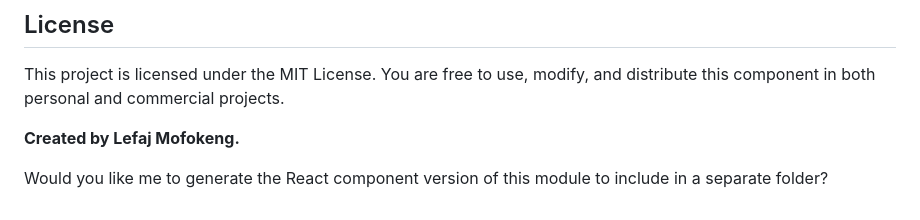
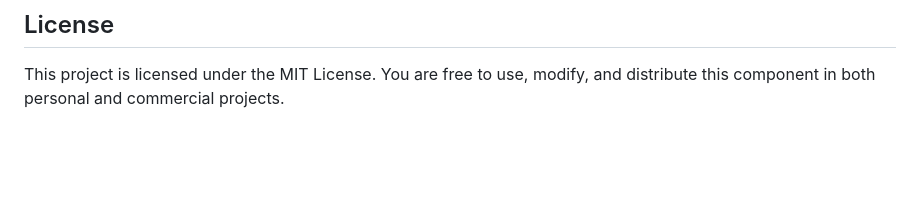
Before and after one commit to lefajmofokeng/Module, a Markdown page: README.md, the part around one of its changes. Rendered like a GitHub page; blank space fills up the shorter version.

```diff
--- a/README.md
+++ b/README.md
@@ -64,7 +65,3 @@ To customize the component, modify the following variables in `styles.css`:
 ## License
 
 This project is licensed under the MIT License. You are free to use, modify, and distribute this component in both personal and commercial projects.
-
-**Created by Lefaj Mofokeng.**
-
-Would you like me to generate the React component version of this module to include in a separate folder?
```
Also changed, not shown: other parts of README.md (+2 -1 lines).
